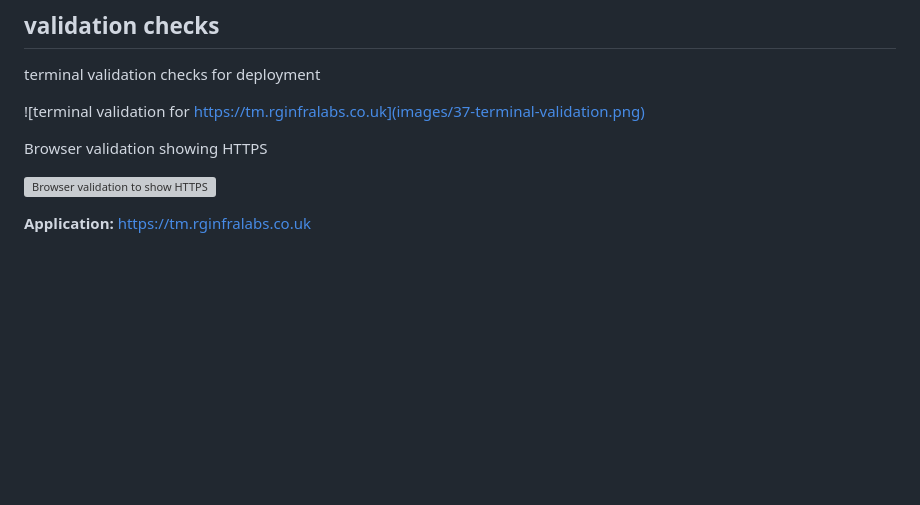
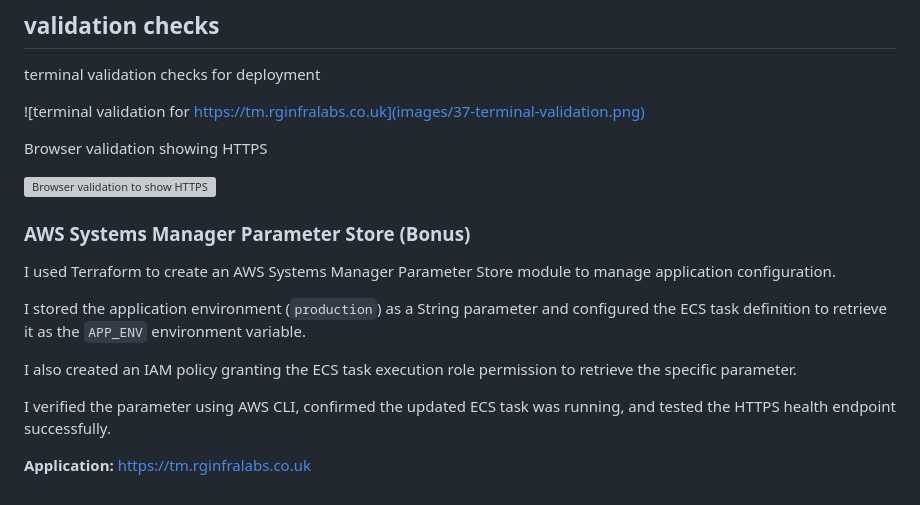
Before and after one commit to Wutang-Dev/ecs-threat-composer, a Markdown page: README.md, the part around the change. GitHub-like rendering; blank space fills up the shorter version; grey boxes are pictures that could not be loaded.

Commit message:
AWS system manager parameter store section added to README and image s3-migrate added

```diff
--- a/README.md
+++ b/README.md
@@ -59,4 +59,14 @@ Browser validation showing HTTPS
 
 ![Browser validation to show HTTPS](images/38-browser-https-validation.png)
 
+### AWS Systems Manager Parameter Store (Bonus)
+
+I used Terraform to create an AWS Systems Manager Parameter Store module to manage application configuration.
+
+I stored the application environment (`production`) as a String parameter and configured the ECS task definition to retrieve it as the `APP_ENV` environment variable.
+
+I also created an IAM policy granting the ECS task execution role permission to retrieve the specific parameter.
+
+I verified the parameter using AWS CLI, confirmed the updated ECS task was running, and tested the HTTPS health endpoint successfully.
+
 **Application:** https://tm.rginfralabs.co.uk
```
Also changed, not shown: images/39-terraform-s3-migrate.png (added).
